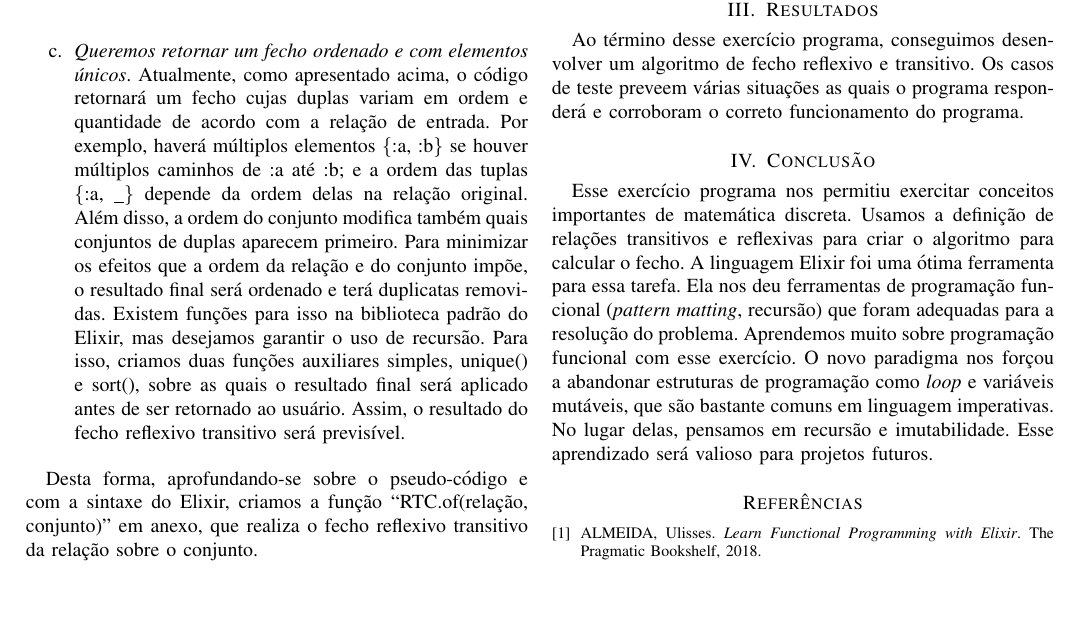
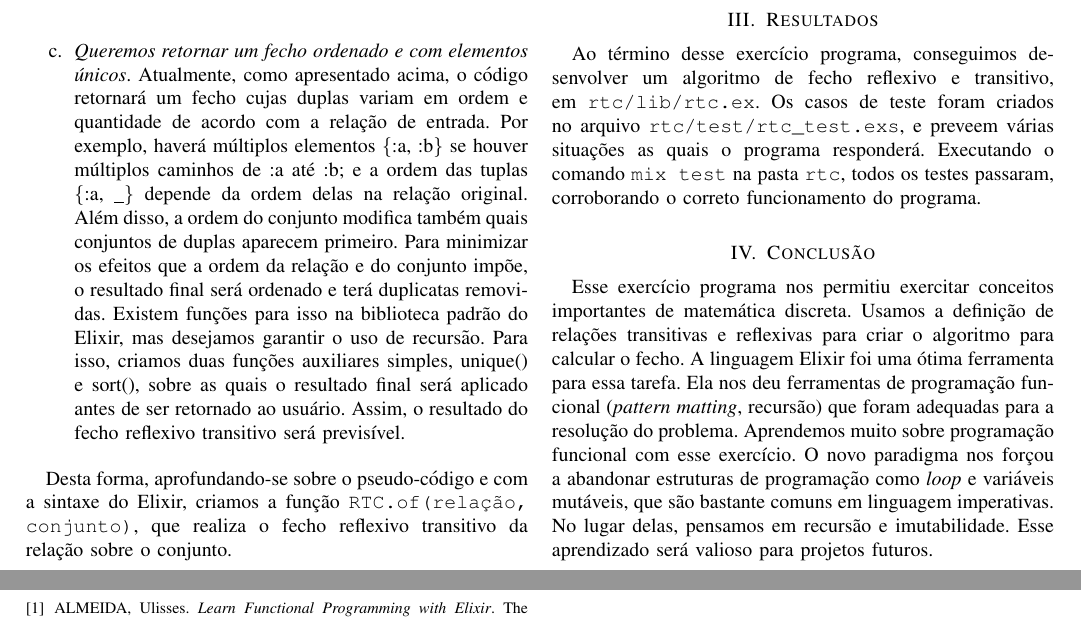
Before and after one commit to EpicEric/computational_logic, a LaTeX paper (reports/activity_1.tex): part of page 2 of 3 before the commit and two parts of pages 2 and 3 of 3 after it, the two joined at a grey line, cut so that both start at the same text, the shorter picture padded with empty space. Compiled offline with pdfLaTeX; a missing font is replaced by an installed copy or a similar font; a LaTeX package or settings file that is missing is left out.

Commit message:
First revision

```diff
--- a/reports/activity_1.tex
+++ b/reports/activity_1.tex
@@ -634,7 +631,7 @@ end
 \end{enumerate}
 
 Desta forma, aprofundando-se sobre o pseudo-código e com a sintaxe do Elixir,
-criamos a função ``RTC.of(relação, conjunto)'' em anexo, que realiza o fecho
+criamos a função \texttt{RTC.of(relação, conjunto)}, que realiza o fecho
 reflexivo transitivo da relação sobre o conjunto.
 
 \subsubsection{Testes}
@@ -670,19 +667,20 @@ várias entradas:
 
 Construímos os testes tentando cobrir estas propriedades e outros casos que nos
 ocorreram, de relações sem condições de borda.
-%Falar brevemente como os testes tentam cobrir vários casos e listá-los.
 
 
 \section{Resultados}
-Ao término desse exercício programa, conseguimos desenvolver um algoritmo de fecho
-reflexivo e transitivo. Os casos de teste preveem várias situações as quais o
-programa responderá e corroboram o correto funcionamento do programa.
-
+Ao término desse exercício programa, conseguimos desenvolver um algoritmo de
+fecho reflexivo e transitivo, em \texttt{rtc/lib/rtc.ex}. Os casos de teste foram
+criados no arquivo \texttt{rtc/test/rtc\_test.exs}, e preveem várias situações
+as quais o programa responderá. Executando o comando \texttt{mix test} na pasta
+\texttt{rtc}, todos os testes passaram, corroborando o correto funcionamento do
+programa.
 
 
 \section{Conclusão}
 Esse exercício programa nos permitiu exercitar conceitos importantes de matemática
-discreta. Usamos a definição de relações transitivos e reflexivas para criar o
+discreta. Usamos a definição de relações transitivas e reflexivas para criar o
 algoritmo para calcular o fecho. A linguagem Elixir foi uma ótima ferramenta
 para essa tarefa. Ela nos deu ferramentas de programação funcional
 (\textit{pattern matting}, recursão) que foram adequadas para a resolução
```
Also changed, not shown: reports/activity_1.tex (11 more changed lines).
